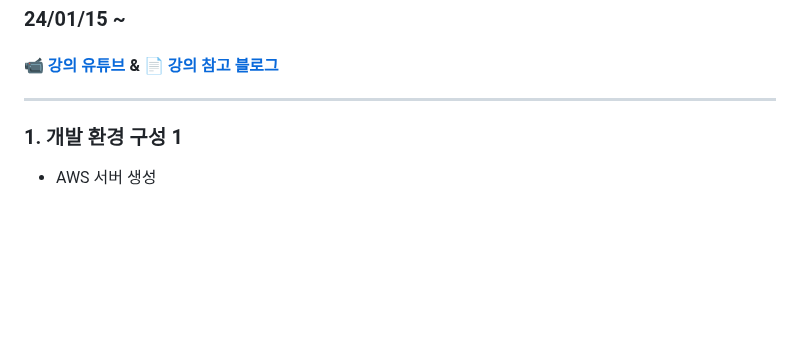
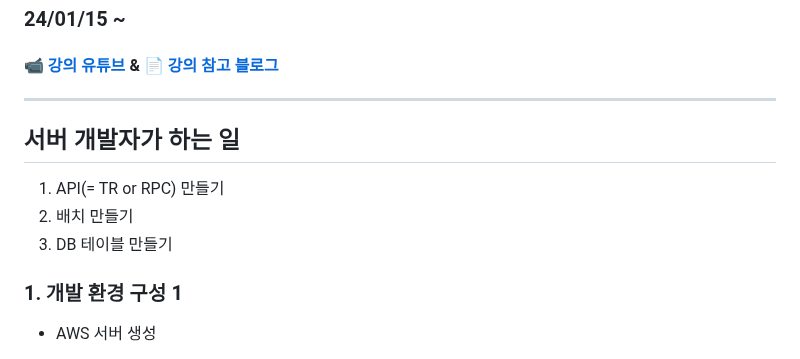
Before and after one commit to NamSangwon/AWS_Server-Django-Docker_Practice, a Markdown page: README.md, the part around one of its changes. Drawn GitHub-style; blank space fills up the shorter version.

```diff
--- a/README.md
+++ b/README.md
@@ -5,6 +5,11 @@
 #### :video_camera: [강의 유튜브](https://www.youtube.com/playlist?list=PLHQvFs5CMVoQMcglHmtPz9ShY058H3veh)    &    :page_facing_up: [강의 참고 블로그](https://cholol.tistory.com/482)
 
 ---
+
+## 서버 개발자가 하는 일
+1. API(= TR or RPC) 만들기
+2. 배치 만들기
+3. DB 테이블 만들기
 
 ### 1. 개발 환경 구성 1
 * AWS 서버 생성
```
Also changed, not shown: other parts of README.md (+46 -1 lines).
